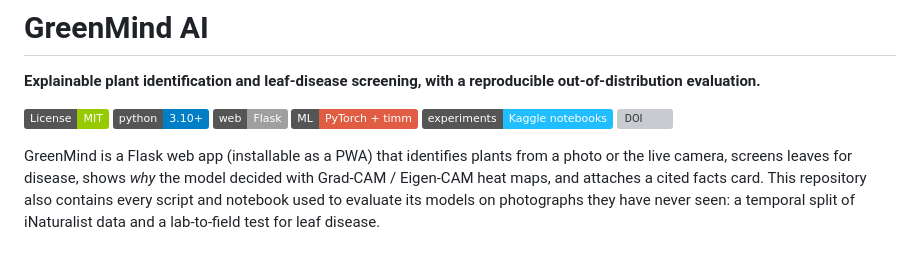
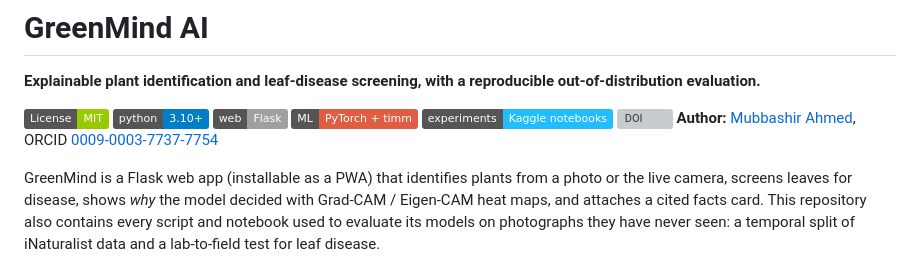
Before and after one commit to mubashir20023/greenmind-ai, a Markdown page: README.md, the part around the change. Rendered like a GitHub page; badges without logos; grey boxes are pictures that could not be loaded.

```diff
--- a/README.md
+++ b/README.md
@@ -8,6 +8,7 @@
 ![PyTorch](https://img.shields.io/badge/ML-PyTorch%20%2B%20timm-red.svg)
 ![Reproducible](https://img.shields.io/badge/experiments-Kaggle%20notebooks-20BEFF.svg)
 [![DOI](https://zenodo.org/badge/DOI/10.5281/zenodo.23905343.svg)](https://doi.org/10.5281/zenodo.23905343)
+**Author:** [Mubbashir Ahmed](https://mubashir20023.github.io), ORCID [0009-0003-7737-7754](https://orcid.org/0009-0003-7737-7754)
 
 GreenMind is a Flask web app (installable as a PWA) that identifies plants from a photo or the live camera, screens
 leaves for disease, shows *why* the model decided with Grad-CAM / Eigen-CAM heat maps, and attaches a cited facts card.
```
